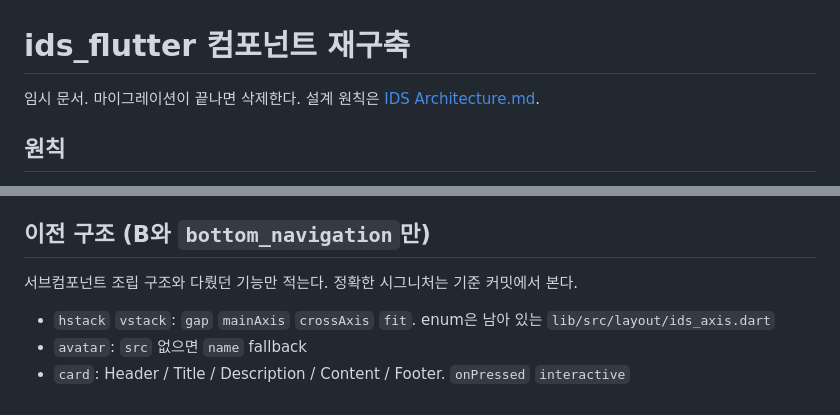
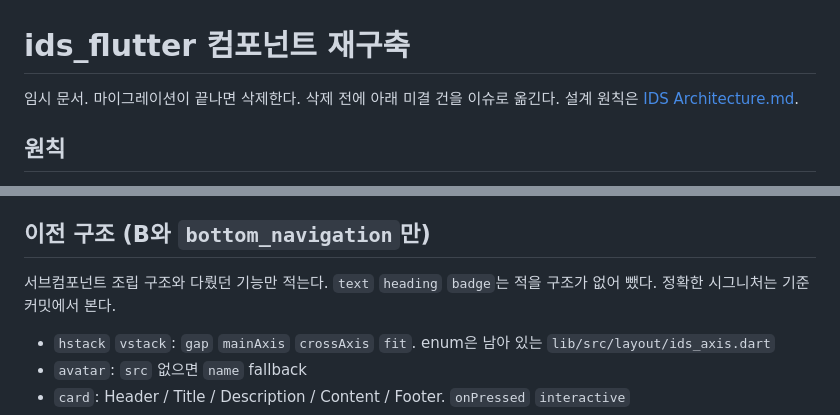
Before and after one commit to gsainfoteam/ids, a Markdown page: packages/flutter/MIGRATION.md, 2 parts joined by grey strips. Drawn GitHub-style.

```diff
--- a/packages/flutter/MIGRATION.md
+++ b/packages/flutter/MIGRATION.md
@@ -1,6 +1,6 @@
 # ids_flutter 컴포넌트 재구축
 
-임시 문서. 마이그레이션이 끝나면 삭제한다. 설계 원칙은 [IDS Architecture.md](../../IDS%20Architecture.md).
+임시 문서. 마이그레이션이 끝나면 삭제한다. 삭제 전에 아래 미결 건을 이슈로 옮긴다. 설계 원칙은 [IDS Architecture.md](../../IDS%20Architecture.md).
 
 ## 원칙
 
@@ -144,7 +144,7 @@ focusVisible = focused
 
 ## 이전 구조 (B와 `bottom_navigation`만)
 
-서브컴포넌트 조립 구조와 다뤘던 기능만 적는다. 정확한 시그니처는 기준 커밋에서 본다.
+서브컴포넌트 조립 구조와 다뤘던 기능만 적는다. `text` `heading` `badge`는 적을 구조가 없어 뺐다. 정확한 시그니처는 기준 커밋에서 본다.
 
 - `hstack` `vstack`: `gap` `mainAxis` `crossAxis` `fit`. enum은 남아 있는 `lib/src/layout/ids_axis.dart`
 - `avatar`: `src` 없으면 `name` fallback
```
Also changed, not shown: other parts of packages/flutter/MIGRATION.md (+9 -9 lines).
